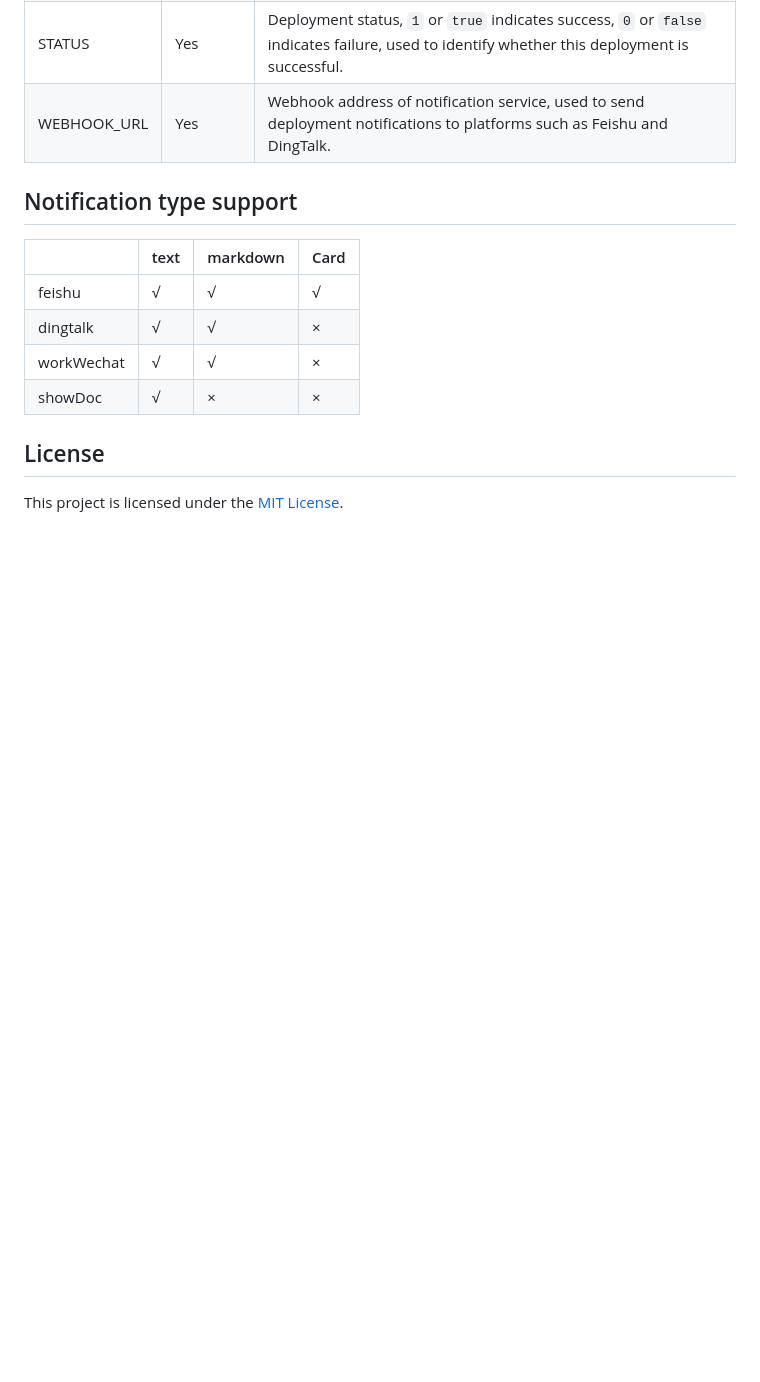
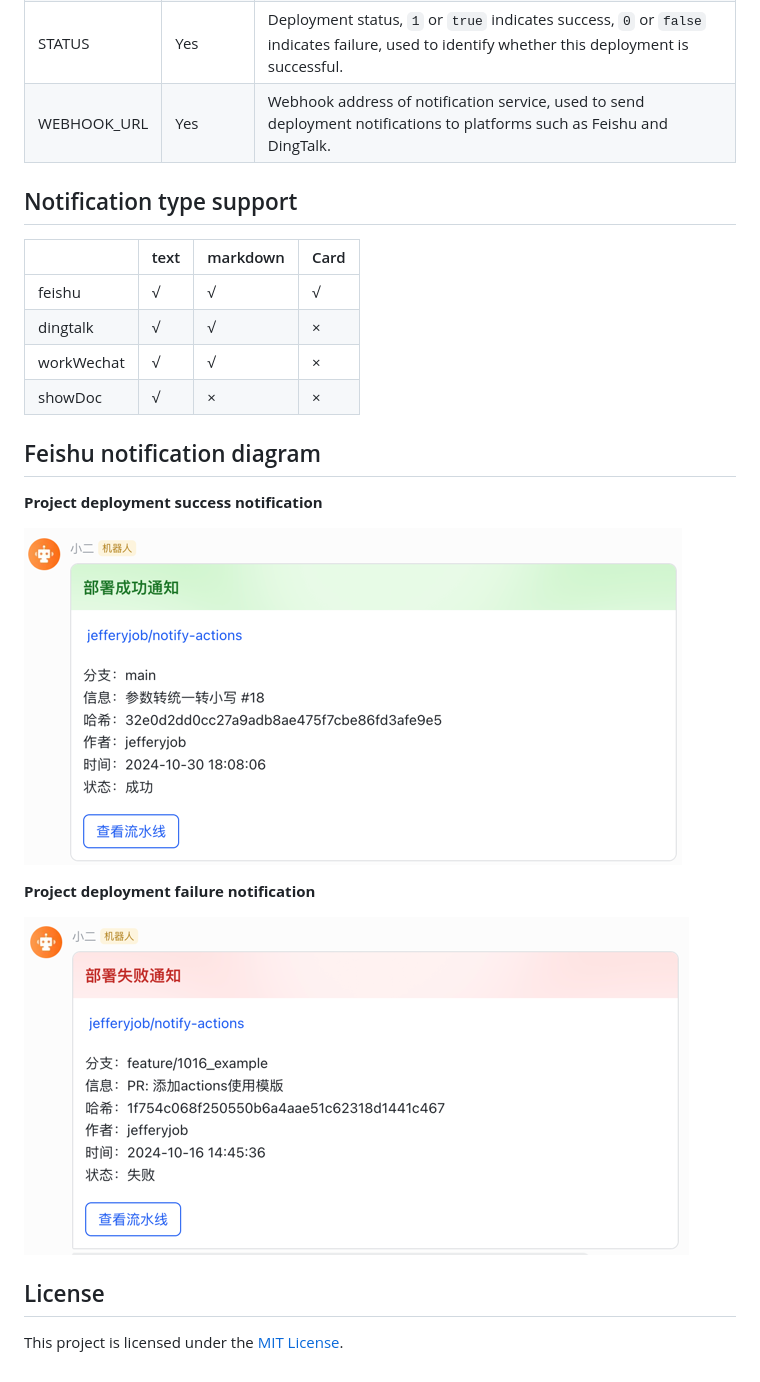
Before and after one commit to jefferyjob/notify-actions, a Markdown page: README.en.md, the part around the change. Rendered like a GitHub page; pictures changed too: static/failed.png (added), static/success.png (added); blank space fills up the shorter version.

```diff
--- a/README.en.md
+++ b/README.en.md
@@ -38,5 +38,14 @@ A GitHub Action to send notifications to various messaging platforms (e.g., Feis
 | workWechat | √    | √       | ×    |
 | showDoc    | √    | ×       | ×    |
 
+## Feishu notification diagram
+**Project deployment success notification**
+
+![success](static/success.png)
+
+**Project deployment failure notification**
+
+![failed](static/failed.png)
+
 ## License
 This project is licensed under the [MIT License](LICENSE).
```
Also changed, not shown: README.md (+9 -0 lines).
